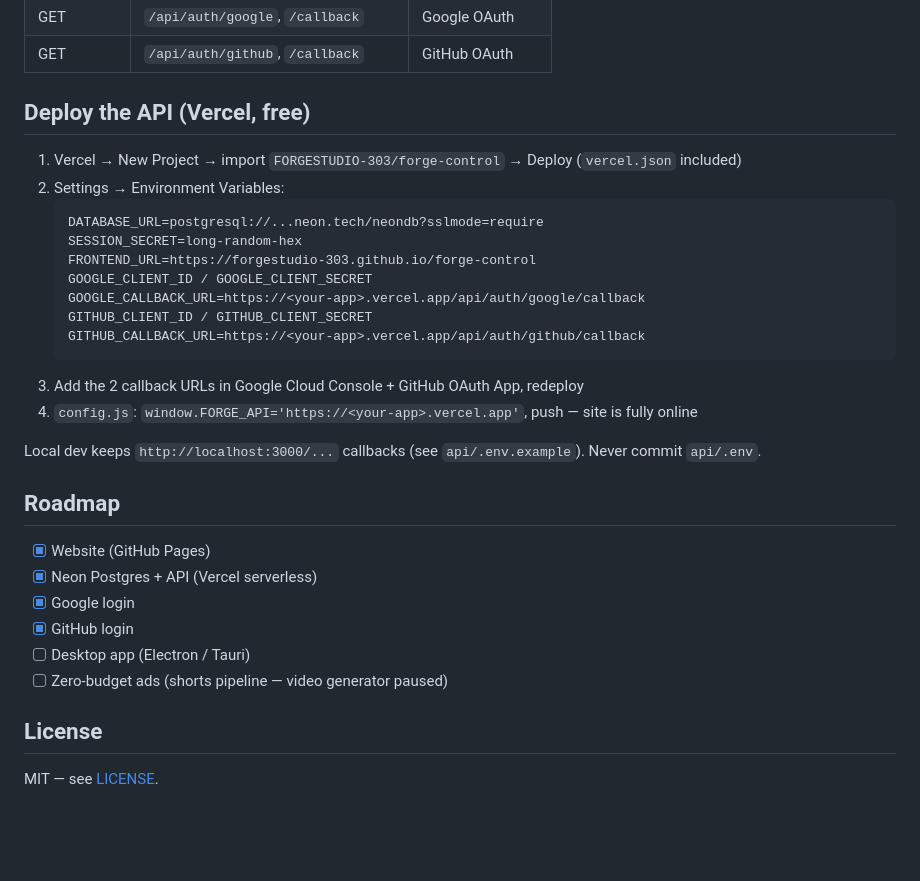
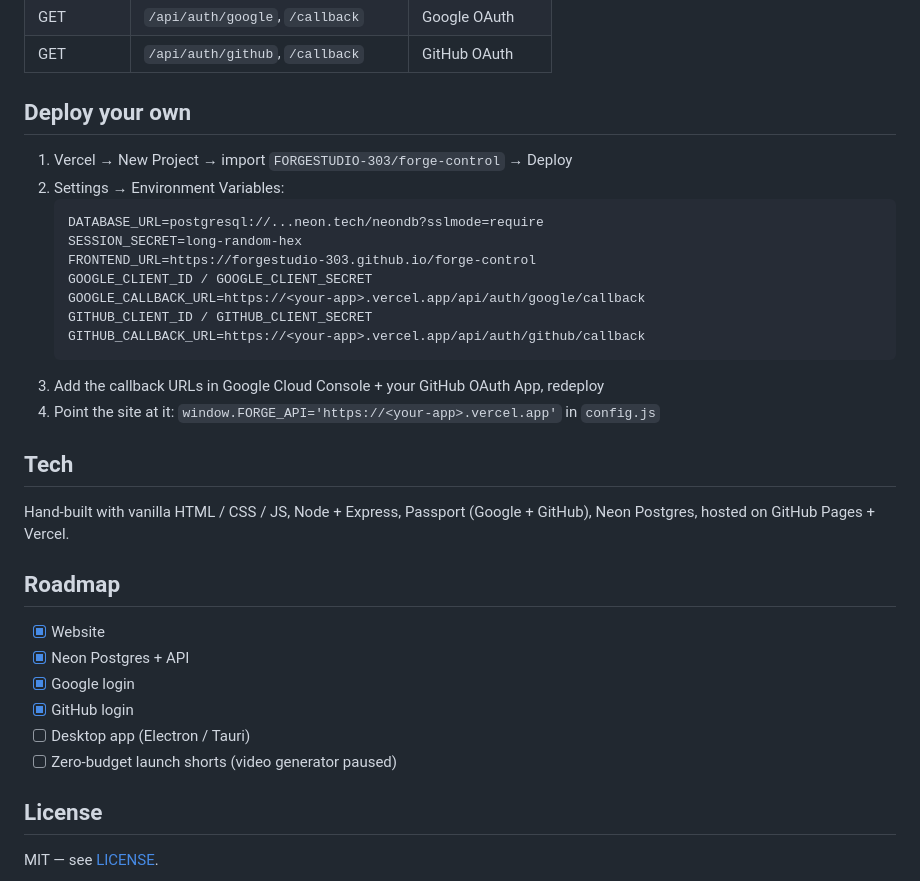
Before and after one commit to FORGESTUDIO-303/forge-control, a Markdown page: README.md, the part around one of its changes. Drawn GitHub-style; blank space fills up the shorter version.

````diff
--- a/README.md
+++ b/README.md
@@ -49,9 +54,9 @@ Command your rig — monitoring, lighting, fans and games. Armoury-style control
 | GET | `/api/auth/google`, `/callback` | Google OAuth |
 | GET | `/api/auth/github`, `/callback` | GitHub OAuth |
 
-## Deploy the API (Vercel, free)
+## Deploy your own
 
-1. Vercel → New Project → import `FORGESTUDIO-303/forge-control` → Deploy (`vercel.json` included)
+1. Vercel → New Project → import `FORGESTUDIO-303/forge-control` → Deploy
 2. Settings → Environment Variables:
    ```
    DATABASE_URL=postgresql://...neon.tech/neondb?sslmode=require
@@ -62,19 +67,21 @@ Command your rig — monitoring, lighting, fans and games. Armoury-style control
    GITHUB_CLIENT_ID / GITHUB_CLIENT_SECRET
    GITHUB_CALLBACK_URL=https://<your-app>.vercel.app/api/auth/github/callback
    ```
-3. Add the 2 callback URLs in Google Cloud Console + GitHub OAuth App, redeploy
-4. `config.js`: `window.FORGE_API='https://<your-app>.vercel.app'`, push — site is fully online
+3. Add the callback URLs in Google Cloud Console + your GitHub OAuth App, redeploy
+4. Point the site at it: `window.FORGE_API='https://<your-app>.vercel.app'` in `config.js`
 
-Local dev keeps `http://localhost:3000/...` callbacks (see `api/.env.example`). Never commit `api/.env`.
+## Tech
+
+Hand-built with vanilla HTML / CSS / JS, Node + Express, Passport (Google + GitHub), Neon Postgres, hosted on GitHub Pages + Vercel.
 
 ## Roadmap
 
-- [x] Website (GitHub Pages)
-- [x] Neon Postgres + API (Vercel serverless)
+- [x] Website
+- [x] Neon Postgres + API
 - [x] Google login
 - [x] GitHub login
 - [ ] Desktop app (Electron / Tauri)
-- [ ] Zero-budget ads (shorts pipeline — video generator paused)
+- [ ] Zero-budget launch shorts (video generator paused)
 
 ## License
 
````
Also changed, not shown: other parts of README.md (+19 -14 lines).
